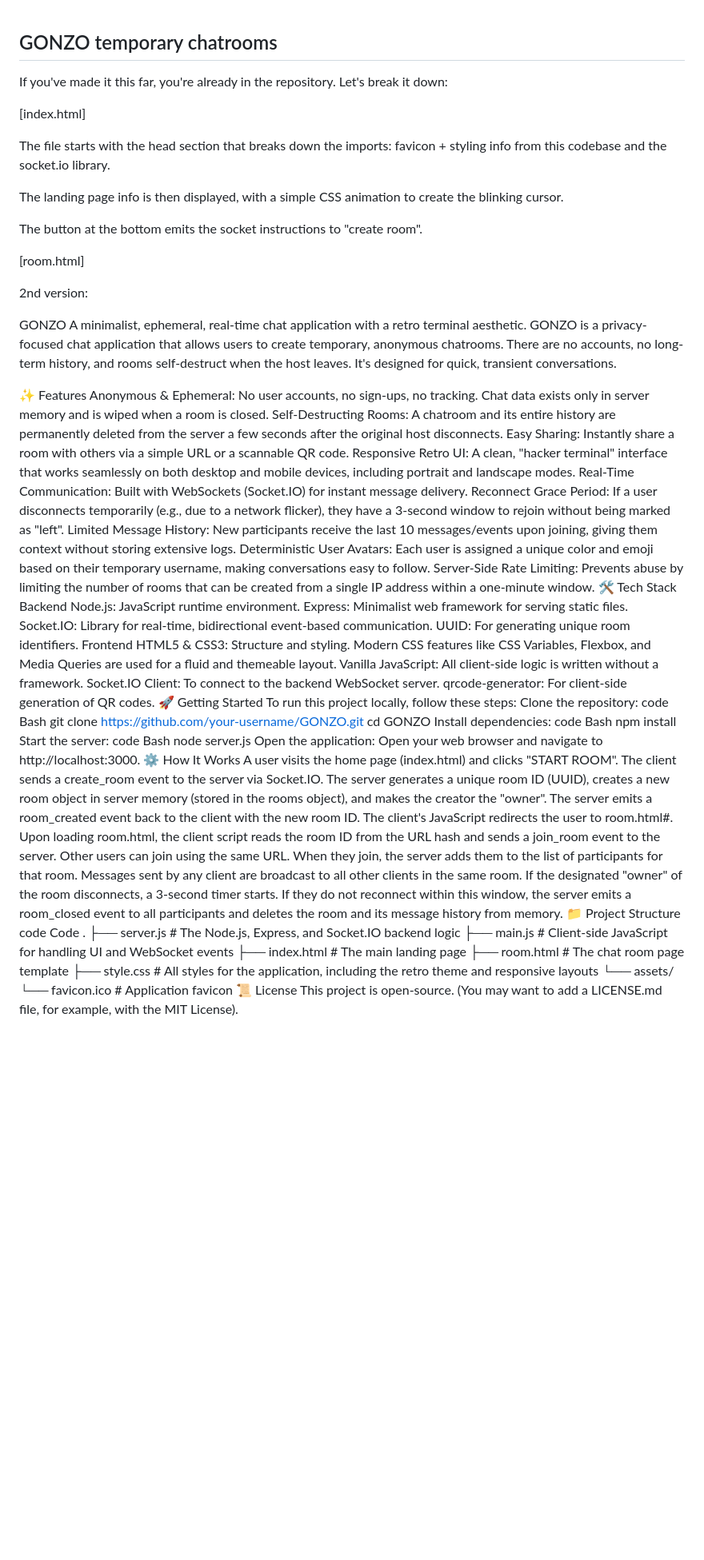
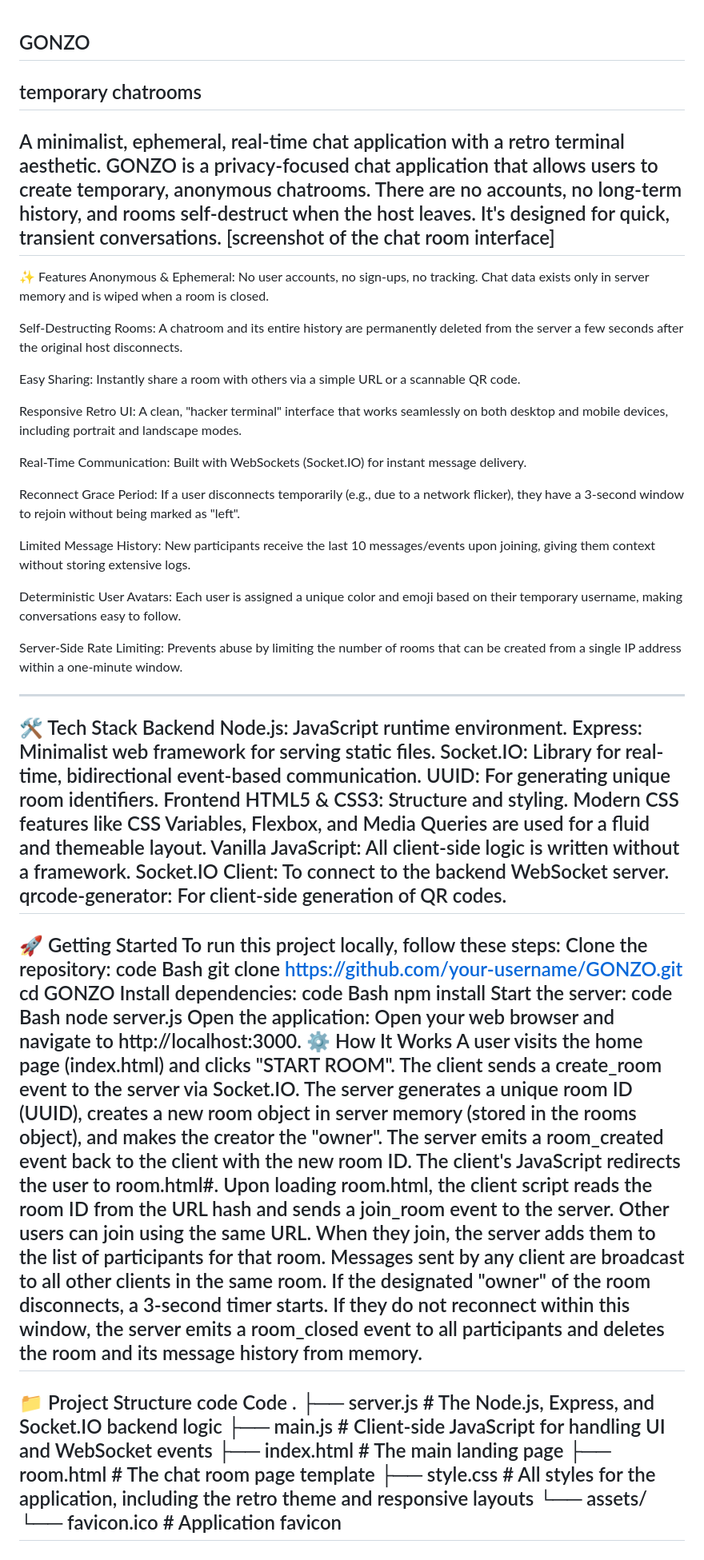
Before and after one commit to sandyfletcher/GONZO, a Markdown page: README.md, the part around the change printed below. Shown: that part at 80% size. Drawn GitHub-style; blank space fills up the shorter version.

```diff
--- a/README.md
+++ b/README.md
@@ -1,39 +1,40 @@
 GONZO
+------------------------
 temporary chatrooms
 ------------------------
-If you've made it this far, you're already in the repository.  Let's break it down:
-
-[index.html]
-
-The file starts with the head section that breaks down the imports: favicon + styling info from this codebase and the socket.io library.
-
-The landing page info is then displayed, with a simple CSS animation to create the blinking cursor.
-
-The button at the bottom emits the socket instructions to "create room".
-
-[room.html]
-
-
-
-2nd version:
-
-GONZO
 A minimalist, ephemeral, real-time chat application with a retro terminal aesthetic.
 GONZO is a privacy-focused chat application that allows users to create temporary, anonymous chatrooms. There are no accounts, no long-term history, and rooms self-destruct when the host leaves. It's designed for quick, transient conversations.
-<!--
-SUGGESTION: Add a screenshot of the chat room interface here.
-It's the best way to quickly show off the project's aesthetic.
--->
+[screenshot of the chat room interface]
+------------------------
 ✨ Features
-Anonymous & Ephemeral: No user accounts, no sign-ups, no tracking. Chat data exists only in server memory and is wiped when a room is closed.
-Self-Destructing Rooms: A chatroom and its entire history are permanently deleted from the server a few seconds after the original host disconnects.
-Easy Sharing: Instantly share a room with others via a simple URL or a scannable QR code.
-Responsive Retro UI: A clean, "hacker terminal" interface that works seamlessly on both desktop and mobile devices, including portrait and landscape modes.
-Real-Time Communication: Built with WebSockets (Socket.IO) for instant message delivery.
-Reconnect Grace Period: If a user disconnects temporarily (e.g., due to a network flicker), they have a 3-second window to rejoin without being marked as "left".
-Limited Message History: New participants receive the last 10 messages/events upon joining, giving them context without storing extensive logs.
-Deterministic User Avatars: Each user is assigned a unique color and emoji based on their temporary username, making conversations easy to follow.
-Server-Side Rate Limiting: Prevents abuse by limiting the number of rooms that can be created from a single IP address within a one-minute window.
+Anonymous & Ephemeral:
+No user accounts, no sign-ups, no tracking. Chat data exists only in server memory and is wiped when a room is closed.
+
+Self-Destructing Rooms:
+ A chatroom and its entire history are permanently deleted from the server a few seconds after the original host disconnects.
+
+Easy Sharing:
+ Instantly share a room with others via a simple URL or a scannable QR code.
+
+Responsive Retro UI:
+ A clean, "hacker terminal" interface that works seamlessly on both desktop and mobile devices, including portrait and landscape modes.
+
+Real-Time Communication:
+ Built with WebSockets (Socket.IO) for instant message delivery.
+
+Reconnect Grace Period:
+ If a user disconnects temporarily (e.g., due to a network flicker), they have a 3-second window to rejoin without being marked as "left".
+
+Limited Message History:
+ New participants receive the last 10 messages/events upon joining, giving them context without storing extensive logs.
+
+Deterministic User Avatars:
+ Each user is assigned a unique color and emoji based on their temporary username, making conversations easy to follow.
+
+Server-Side Rate Limiting:
+ Prevents abuse by limiting the number of rooms that can be created from a single IP address within a one-minute window.
+
+------------------------
 🛠️ Tech Stack
 Backend
 Node.js: JavaScript runtime environment.
@@ -46,6 +47,7 @@ Modern CSS features like CSS Variables, Flexbox, and Media Queries are used for
 Vanilla JavaScript: All client-side logic is written without a framework.
 Socket.IO Client: To connect to the backend WebSocket server.
 qrcode-generator: For client-side generation of QR codes.
+------------------------
 🚀 Getting Started
 To run this project locally, follow these steps:
 Clone the repository:
@@ -73,6 +75,7 @@ Upon loading room.html, the client script reads the room ID from the URL hash an
 Other users can join using the same URL. When they join, the server adds them to the list of participants for that room.
 Messages sent by any client are broadcast to all other clients in the same room.
 If the designated "owner" of the room disconnects, a 3-second timer starts. If they do not reconnect within this window, the server emits a room_closed event to all participants and deletes the room and its message history from memory.
+------------------------
 📁 Project Structure
 code
 Code
@@ -84,5 +87,6 @@ Code
 ├── style.css           # All styles for the application, including the retro theme and responsive layouts
 └── assets/
     └── favicon.ico     # Application favicon
+------------------------
 📜 License
 This project is open-source. (You may want to add a LICENSE.md file, for example, with the MIT License).
```
Also changed, not shown: other parts of README.md (+12 -0 lines).
